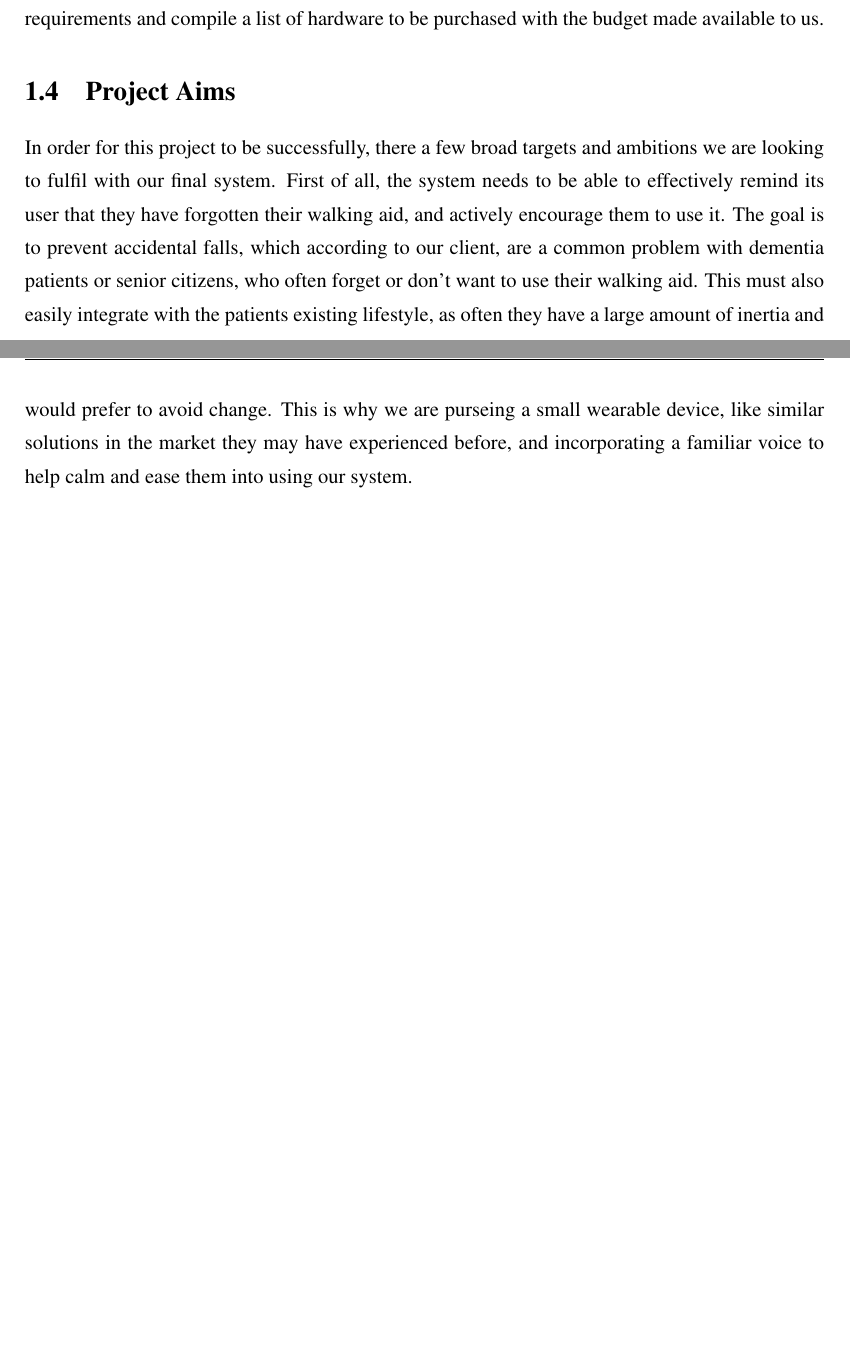
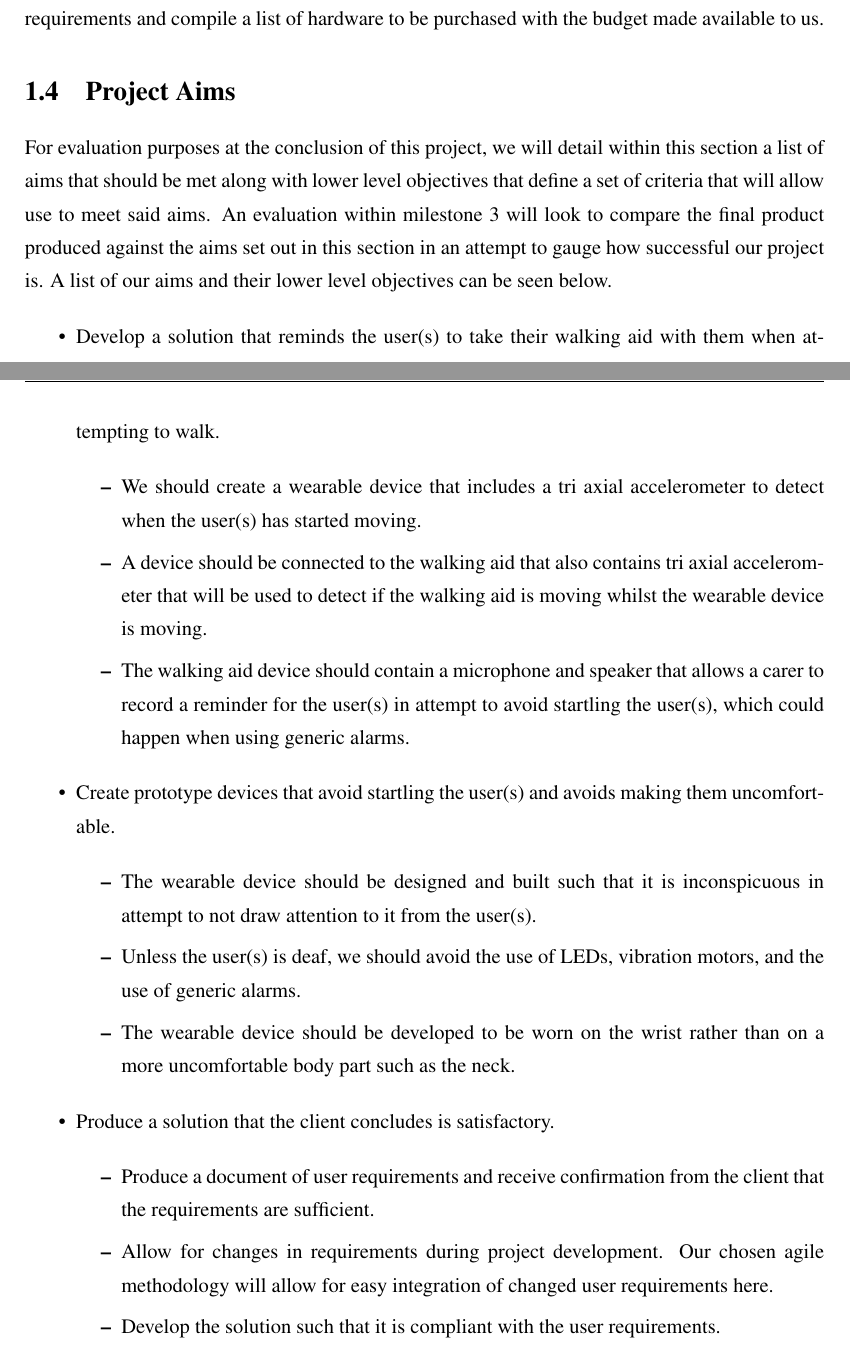
Before and after one commit to SeanCoaker/Masters-Group-Project, a LaTeX thesis (Milestone1/milestone1.tex, which reads Milestone1/chapter/topic.tex): two parts of pages 6 and 7 of 19, joined at a grey line, cut so that both start at the same text, the shorter picture padded with empty space. Compiled offline with pdfLaTeX.

Commit message:
Added aims section

```diff
--- a/Milestone1/chapter/topic.tex
+++ b/Milestone1/chapter/topic.tex
@@ -126,11 +126,31 @@
         us.
 
     \section{Project Aims}
-        In order for this project to be successfully, there a few broad targets and ambitions we are looking to fulfil
-        with our final system. First of all, the system needs to be able to effectively remind its user that they have
-        forgotten their walking aid, and actively encourage them to use it. The goal is to prevent accidental falls,
-        which according to our client, are a common problem with dementia patients or senior citizens, who often forget
-        or don't want to use their walking aid. This must also easily integrate with the patients existing lifestyle, as
-        often they have a large amount of inertia and would prefer to avoid change. This is why we are purseing a small
-        wearable device, like similar solutions in the market they may have experienced before, and incorporating a
-        familiar voice to help calm and ease them into using our system.
+        For evaluation purposes at the conclusion of this project, we will detail within this section a list of aims that should be met along with lower level objectives that define a set of criteria that will allow use to meet said aims. An evaluation within milestone 3 will look to compare the final product produced against the aims set out in this section in an attempt to gauge how successful our project is. A list of our aims and their lower level objectives can be seen below.
+
+        \begin{itemize}
+            \item Develop a solution that reminds the user(s) to take their walking aid with them when attempting to walk.
+
+                    \begin{itemize}
+                        \item We should create a wearable device that includes a tri axial accelerometer to detect when the user(s) has started moving.
+                        \item A device should be connected to the walking aid that also contains tri axial accelerometer that will be used to detect if the walking aid is moving whilst the wearable device is moving.
+                        \item The walking aid device should contain a microphone and speaker that allows a carer to record a reminder for the user(s) in attempt to avoid startling the user(s), which could happen when using generic alarms.
+                    \end{itemize}
+
+            \item Create prototype devices that avoid startling the user(s) and avoids making them uncomfortable.
+
+                    \begin{itemize}
+                        \item The wearable device should be designed and built such that it is inconspicuous in attempt to not draw attention to it from the user(s).
+                        \item Unless the user(s) is deaf, we should avoid the use of LEDs, vibration motors, and the use of generic alarms.
+                        \item The wearable device should be developed to be worn on the wrist rather than on a more uncomfortable body part such as the neck.
+                    \end{itemize}
+
+            \item Produce a solution that the client concludes is satisfactory.
+
+                    \begin{itemize}
+                        \item Produce a document of user requirements and receive confirmation from the client that the requirements are sufficient.
+                        \item Allow for changes in requirements during project development. Our chosen agile methodology will allow for easy integration of changed user requirements here.
+                        \item Develop the solution such that it is compliant with the user requirements.
+                    \end{itemize}
+
+        \end{itemize}
```
Also changed, not shown: 1 other file.
